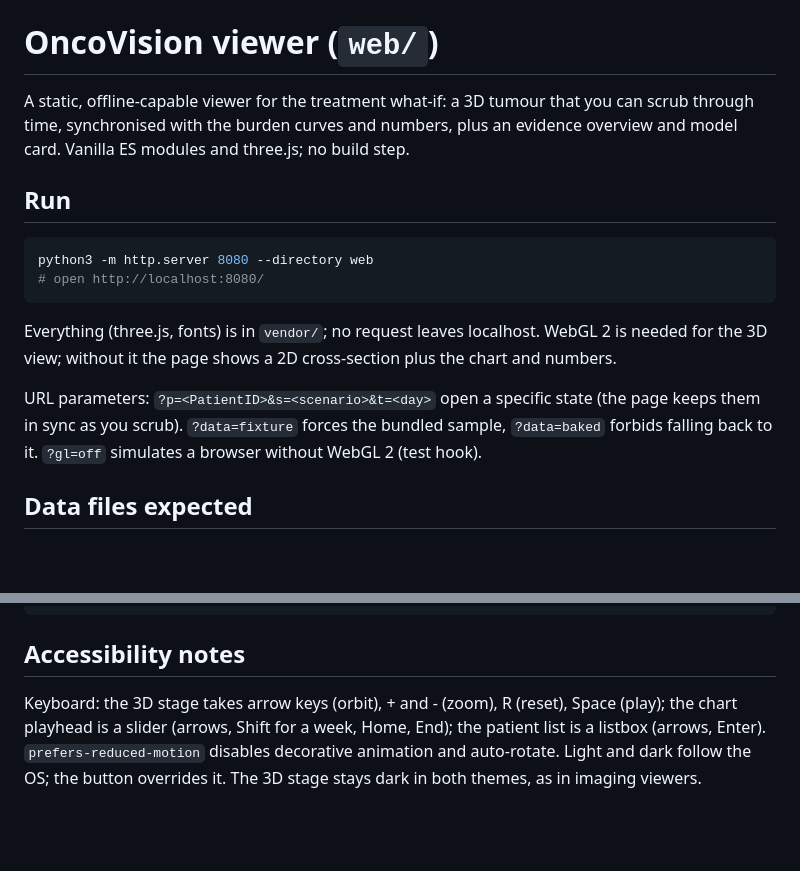
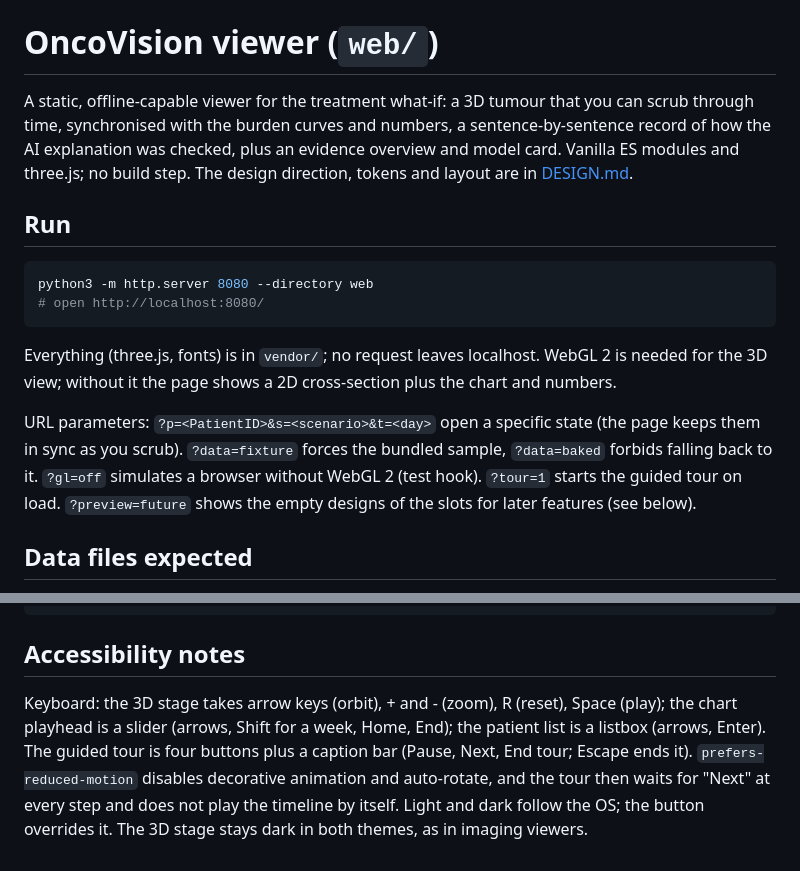
Before and after one commit to bmvinesh/oncovision, a Markdown page: web/README.md, 2 parts joined by grey strips. Drawn GitHub-style; blank space fills up the shorter version.

```diff
--- a/web/README.md
+++ b/web/README.md
@@ -1,6 +1,6 @@
 # OncoVision viewer (`web/`)
 
-A static, offline-capable viewer for the treatment what-if: a 3D tumour that you can scrub through time, synchronised with the burden curves and numbers, plus an evidence overview and model card. Vanilla ES modules and three.js; no build step.
+A static, offline-capable viewer for the treatment what-if: a 3D tumour that you can scrub through time, synchronised with the burden curves and numbers, a sentence-by-sentence record of how the AI explanation was checked, plus an evidence overview and model card. Vanilla ES modules and three.js; no build step. The design direction, tokens and layout are in [DESIGN.md](DESIGN.md).
 
 ## Run
 
@@ -11,7 +11,7 @@ python3 -m http.server 8080 --directory web
 
 Everything (three.js, fonts) is in `vendor/`; no request leaves localhost. WebGL 2 is needed for the 3D view; without it the page shows a 2D cross-section plus the chart and numbers.
 
-URL parameters: `?p=<PatientID>&s=<scenario>&t=<day>` open a specific state (the page keeps them in sync as you scrub). `?data=fixture` forces the bundled sample, `?data=baked` forbids falling back to it. `?gl=off` simulates a browser without WebGL 2 (test hook).
+URL parameters: `?p=<PatientID>&s=<scenario>&t=<day>` open a specific state (the page keeps them in sync as you scrub). `?data=fixture` forces the bundled sample, `?data=baked` forbids falling back to it. `?gl=off` simulates a browser without WebGL 2 (test hook). `?tour=1` starts the guided tour on load. `?preview=future` shows the empty designs of the slots for later features (see below).
 
 ## Data files expected
 
@@ -66,4 +82,4 @@ THIRD_PARTY.md    licences and references
 
 ## Accessibility notes
 
-Keyboard: the 3D stage takes arrow keys (orbit), + and - (zoom), R (reset), Space (play); the chart playhead is a slider (arrows, Shift for a week, Home, End); the patient list is a listbox (arrows, Enter). `prefers-reduced-motion` disables decorative animation and auto-rotate. Light and dark follow the OS; the button overrides it. The 3D stage stays dark in both themes, as in imaging viewers.
+Keyboard: the 3D stage takes arrow keys (orbit), + and - (zoom), R (reset), Space (play); the chart playhead is a slider (arrows, Shift for a week, Home, End); the patient list is a listbox (arrows, Enter). The guided tour is four buttons plus a caption bar (Pause, Next, End tour; Escape ends it). `prefers-reduced-motion` disables decorative animation and auto-rotate, and the tour then waits for "Next" at every step and does not play the timeline by itself. Light and dark follow the OS; the button overrides it. The 3D stage stays dark in both themes, as in imaging viewers.
```
Also changed, not shown: other parts of web/README.md (+21 -5 lines).
